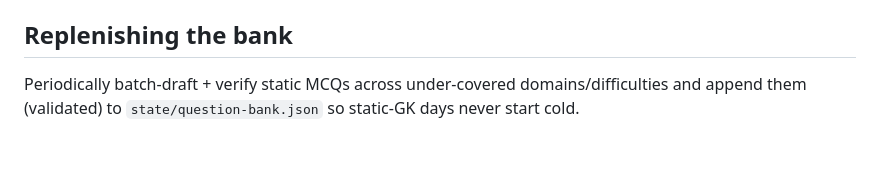
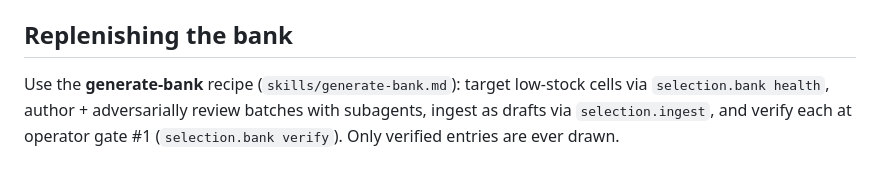
Before and after one commit to rewva/signal-lab, a Markdown page: daily-gk-quiz/SKILL.md, the part around the change. Drawn GitHub-style.

Commit message:
docs(gk-bank): generate-bank recipe (author -> review -> ingest -> verify)

```diff
--- a/daily-gk-quiz/SKILL.md
+++ b/daily-gk-quiz/SKILL.md
@@ -74,5 +74,7 @@ SELECTION + accuracy (steps 1-2); render/voice/post are separate.
    without that `fact_key`) and replenish the bank when it runs low.
 
 ## Replenishing the bank
-Periodically batch-draft + verify static MCQs across under-covered domains/difficulties and
-append them (validated) to `state/question-bank.json` so static-GK days never start cold.
+Use the **generate-bank** recipe (`skills/generate-bank.md`): target low-stock cells via
+`selection.bank health`, author + adversarially review batches with subagents, ingest as drafts via
+`selection.ingest`, and verify each at operator gate #1 (`selection.bank verify`). Only verified
+entries are ever drawn.
```
Also changed, not shown: daily-gk-quiz/skills/generate-bank.md (added, +55 -0 lines).
